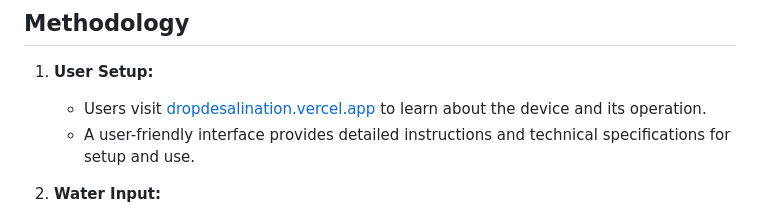
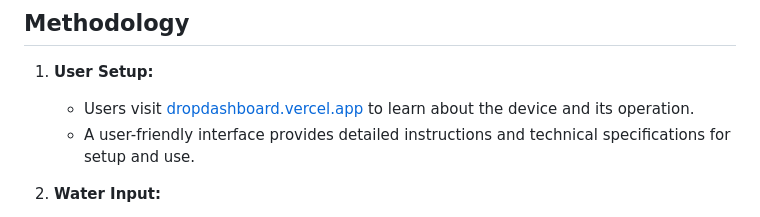
Before and after one commit to Shivanaik11/drop, a Markdown page: README.md, the part around one of its changes. Rendered like a GitHub page.

```diff
--- a/README.md
+++ b/README.md
@@ -33,7 +33,7 @@ Drop Desalination is a groundbreaking solution designed to provide portable and
 ## Methodology
 
 1. **User Setup:**
-   - Users visit [dropdesalination.vercel.app](https://dropdesalination.vercel.app) to learn about the device and its operation.
+   - Users visit [dropdashboard.vercel.app](https://dropdashboard.vercel.app) to learn about the device and its operation.
    - A user-friendly interface provides detailed instructions and technical specifications for setup and use.
 
 2. **Water Input:**
```
Also changed, not shown: other parts of README.md (+1 -1 lines).
